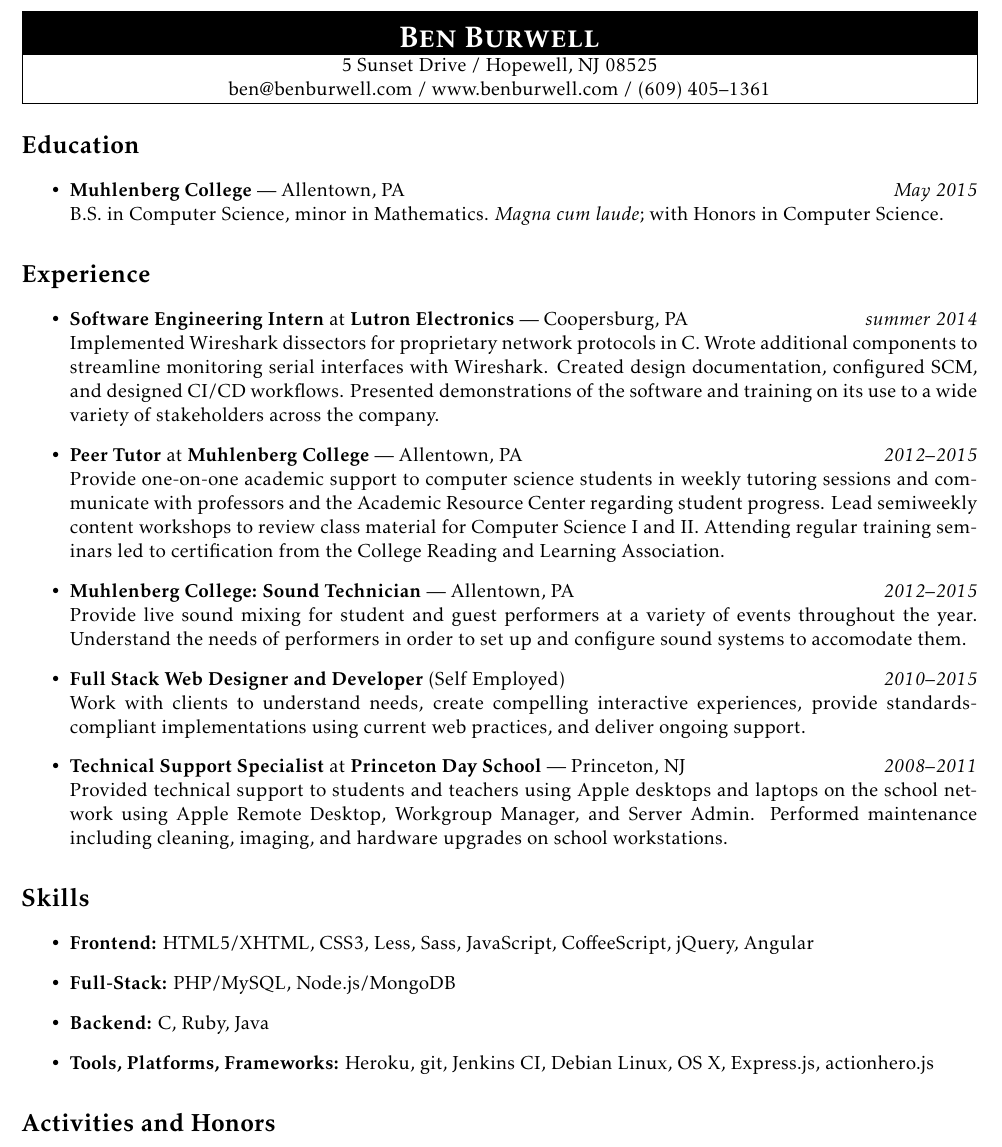
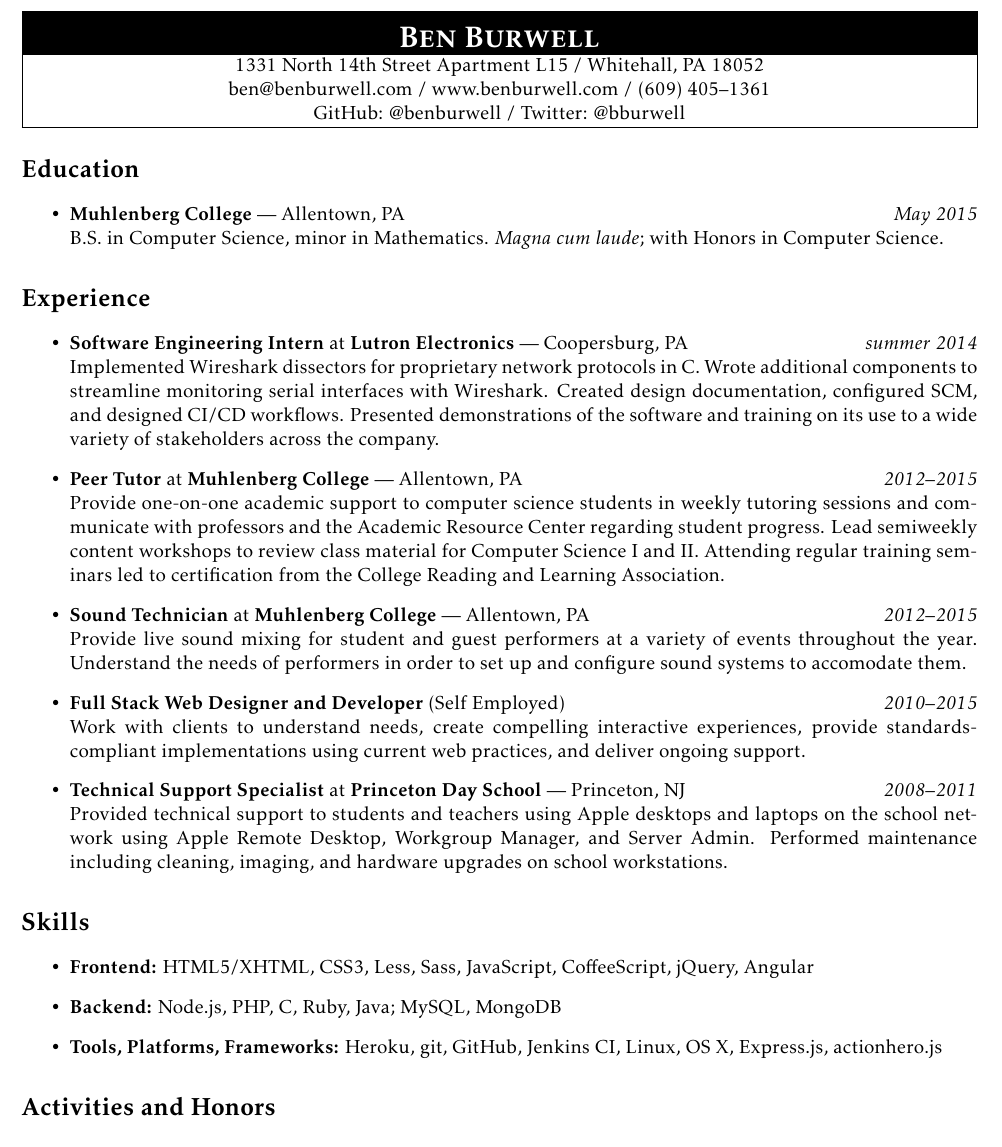
Before and after one commit to benburwell/resume, a LaTeX CV (resume.tex): part of the page, cut so that both start at the same text. Compiled offline with pdfLaTeX.

Commit message:
Updated address, fixed small formatting typo, consolidated skills listing

```diff
--- a/resume.tex
+++ b/resume.tex
@@ -25,8 +25,6 @@
   pdfauthor={Ben Burwell}
 }
 
-\usepackage{amsmath}
-
 \begin{document}
 
 % Get rid of page numbers
@@ -35,8 +33,9 @@
 % Heading
 \noindent\begin{tabularx}{\textwidth}{|N|}
   \rowcolor{black}{\color{white}{\LARGE\textsc{\textbf{Ben Burwell}}}} \\
-  5 Sunset Drive / Hopewell, NJ 08525 \\
+  1331 North 14th Street Apartment L15 / Whitehall, PA 18052 \\
   \href{mailto:ben@benburwell.com}{ben@benburwell.com} / \href{https://www.benburwell.com/}{www.benburwell.com} / (609) 405--1361 \\
+  GitHub: \href{https://github.com/benburwell}{@benburwell} / Twitter: \href{https://twitter.com/bburwell}{@bburwell} \\
   \hline
 \end{tabularx}
 
@@ -58,7 +57,7 @@
   \item \textbf{Peer Tutor} at \textbf{Muhlenberg College} --- Allentown, PA \hfill {\em 2012--2015} \\
     Provide one-on-one academic support to computer science students in weekly tutoring sessions and communicate with professors and the Academic Resource Center regarding student progress. Lead semiweekly content workshops to review class material for Computer Science I and II. Attending regular training seminars led to certification from the College Reading and Learning Association.
 
-  \item \textbf{Muhlenberg College: Sound Technician} --- Allentown, PA \hfill {\em 2012--2015} \\
+  \item \textbf{Sound Technician} at \textbf{Muhlenberg College} --- Allentown, PA \hfill {\em 2012--2015} \\
     Provide live sound mixing for student and guest performers at a variety of events throughout the year. Understand the needs of performers in order to set up and configure sound systems to accomodate them.
 
   \item \textbf{Full Stack Web Designer and Developer} (Self Employed) \hfill {\em 2010--2015} \\
@@ -73,9 +72,8 @@
 \section*{Skills}
 \begin{itemize}
   \item \textbf{Frontend:} HTML5/XHTML, CSS3, Less, Sass, JavaScript, CoffeeScript, jQuery, Angular
-  \item \textbf{Full-Stack:} PHP/MySQL, Node.js/MongoDB
-  \item \textbf{Backend:} C, Ruby, Java
-  \item \textbf{Tools, Platforms, Frameworks:} Heroku, git, Jenkins CI, Debian Linux, OS X, Express.js, actionhero.js
+  \item \textbf{Backend:} Node.js, PHP, C, Ruby, Java; MySQL, MongoDB
+  \item \textbf{Tools, Platforms, Frameworks:} Heroku, git, GitHub, Jenkins CI, Linux, OS X, Express.js, actionhero.js
 \end{itemize}
 
 
```
Also changed, not shown: resume.pdf.
